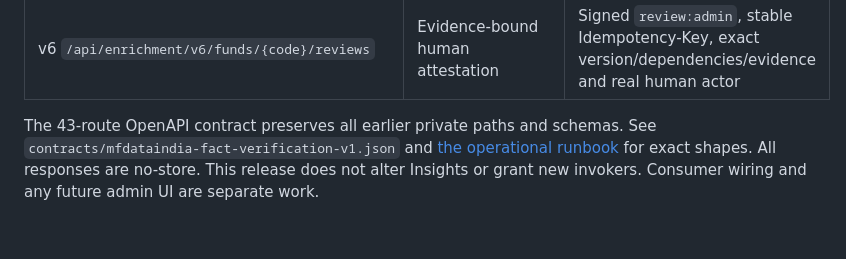
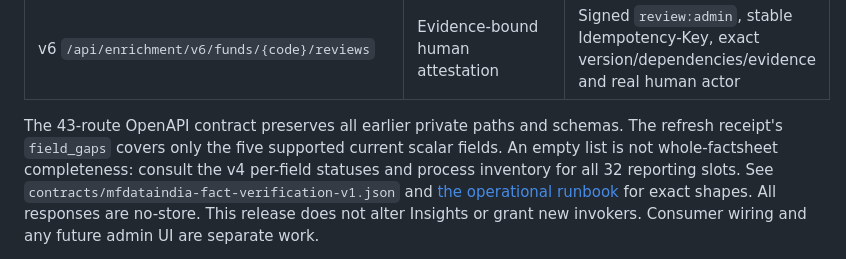
Before and after one commit to trillionlane/tlws-mfindia, a Markdown page: docs/OFFICIAL_FACTS_CONSUMER_HANDOVER.md, the part around the change. Drawn GitHub-style; blank space fills up the shorter version.

Commit message:
docs: distinguish current-field refresh gaps from whole-sheet coverage

```diff
--- a/docs/OFFICIAL_FACTS_CONSUMER_HANDOVER.md
+++ b/docs/OFFICIAL_FACTS_CONSUMER_HANDOVER.md
@@ -49,6 +49,9 @@ browser. Requests also require the existing signed backend assertion.
 | v6 `/api/enrichment/v6/funds/{code}/reviews` | Evidence-bound human attestation | Signed `review:admin`, stable Idempotency-Key, exact version/dependencies/evidence and real human actor |
 
 The 43-route OpenAPI contract preserves all earlier private paths and schemas.
+The refresh receipt's `field_gaps` covers only the five supported current
+scalar fields. An empty list is not whole-factsheet completeness: consult the
+v4 per-field statuses and process inventory for all 32 reporting slots.
 See `contracts/mfdataindia-fact-verification-v1.json` and
 [the operational runbook](OFFICIAL_MONTHLY_FACTS_RUNBOOK.md) for exact shapes.
 All responses are no-store. This release does not alter Insights or grant new
```
